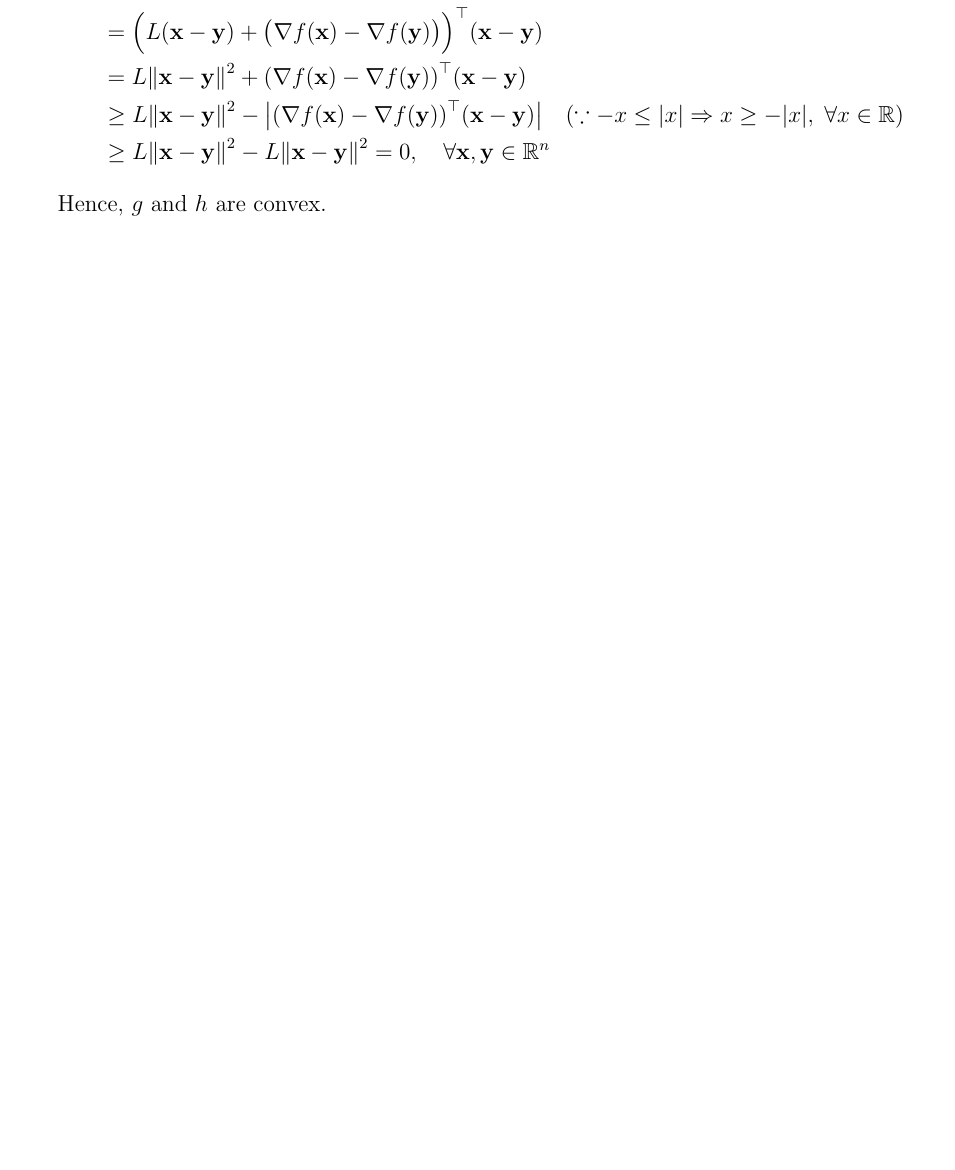
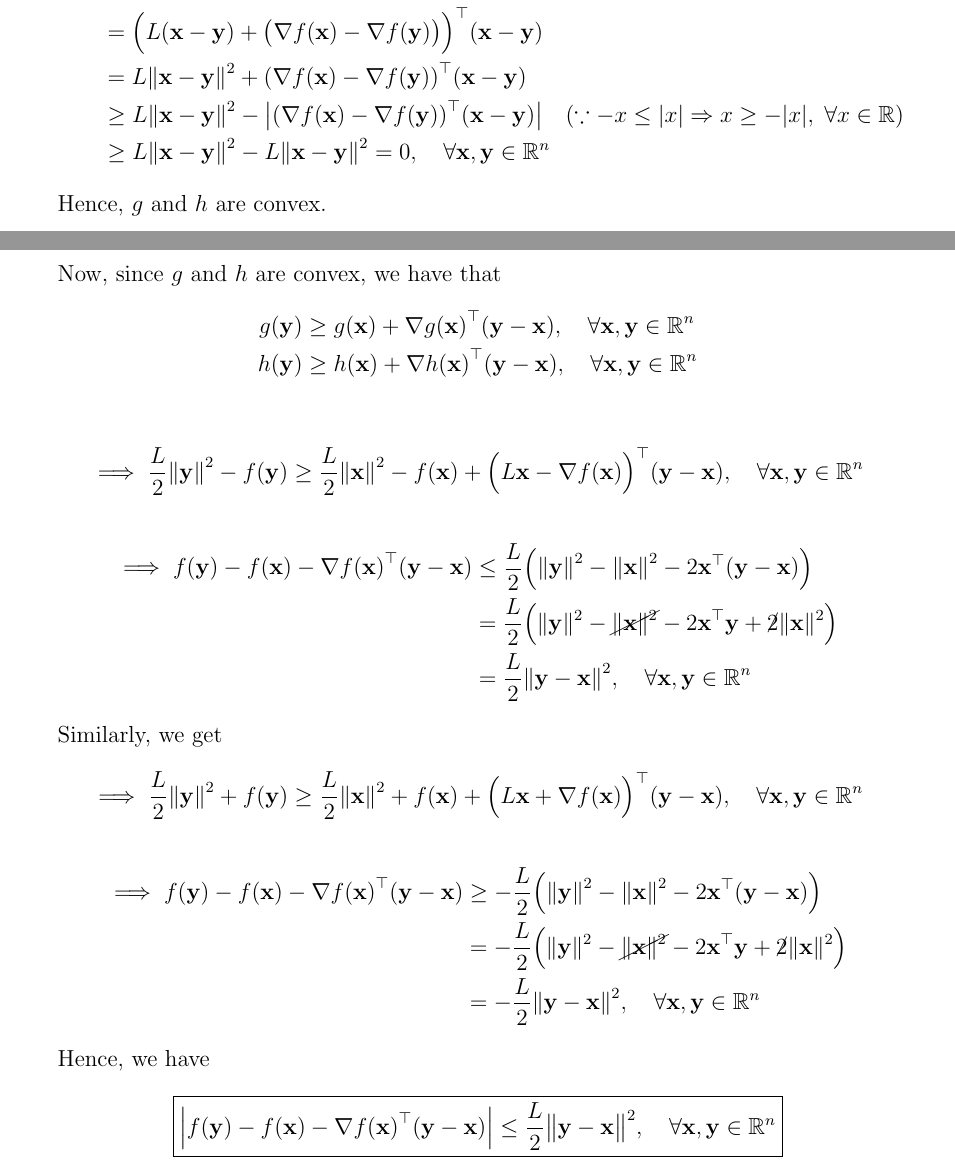
Before and after one commit to AshrithSagar/E0230-CMO-2025, a LaTeX document (Tutorials/Tutorial-1/TeX/main.tex, which reads Tutorials/Tutorial-1/TeX/sections/q4.tex): part of page 5 of 16 before the commit and two parts of pages 5 and 6 of 17 after it, the two joined at a grey line, cut so that both start at the same text, the shorter picture padded with empty space. Compiled offline with pdfLaTeX.

Commit message:
📝 T1:4

```diff
--- a/Tutorials/Tutorial-1/TeX/sections/q4.tex
+++ b/Tutorials/Tutorial-1/TeX/sections/q4.tex
@@ -87,3 +87,69 @@ Similarly, we get
 \end{align*}
 
 Hence, \( g \) and \( h \) are convex.
+
+Now, since \( g \) and \( h \) are convex, we have that
+\begin{align*}
+    g(\mathbf{y})
+    & \geq
+    g(\mathbf{x})
+    + {\nabla g(\mathbf{x})}^{\top} (\mathbf{y} - \mathbf{x})
+    , \quad \forall \mathbf{x}, \mathbf{y} \in \mathbb{R}^{n}
+    \\
+    h(\mathbf{y})
+    & \geq
+    h(\mathbf{x})
+    + {\nabla h(\mathbf{x})}^{\top} (\mathbf{y} - \mathbf{x})
+    , \quad \forall \mathbf{x}, \mathbf{y} \in \mathbb{R}^{n}
+\end{align*}
+
+\begin{equation*}
+    \implies
+    \frac{L}{2} {\Vert \mathbf{y} \Vert}^{2} - f(\mathbf{y})
+    \geq
+    \frac{L}{2} {\Vert \mathbf{x} \Vert}^{2} - f(\mathbf{x})
+    + {\Big( L \mathbf{x} - \nabla f(\mathbf{x}) \Big)}^{\top} (\mathbf{y} - \mathbf{x})
+    , \quad \forall \mathbf{x}, \mathbf{y} \in \mathbb{R}^{n}
+\end{equation*}
+\begin{align*}
+    \implies
+    f(\mathbf{y}) - f(\mathbf{x}) - {\nabla f(\mathbf{x})}^{\top} (\mathbf{y} - \mathbf{x})
+    & \leq
+    \frac{L}{2} {\Big( {\Vert \mathbf{y} \Vert}^{2} - {\Vert \mathbf{x} \Vert}^{2} - 2 \mathbf{x}^{\top} (\mathbf{y} - \mathbf{x}) \Big)}
+    \\ & =
+    \frac{L}{2} \Big( \Vert \mathbf{y} \Vert^{2} - \cancel{ \Vert \mathbf{x} \Vert^{2} } - 2 \mathbf{x}^{\top} \mathbf{y} + \cancel{2} \Vert \mathbf{x} \Vert^{2} \Big)
+    \\ & =
+    \frac{L}{2} {\Vert \mathbf{y} - \mathbf{x} \Vert}^{2}
+    , \quad \forall \mathbf{x}, \mathbf{y} \in \mathbb{R}^{n}
+\end{align*}
+
+Similarly, we get
+\begin{equation*}
+    \implies
+    \frac{L}{2} {\Vert \mathbf{y} \Vert}^{2} + f(\mathbf{y})
+    \geq
+    \frac{L}{2} {\Vert \mathbf{x} \Vert}^{2} + f(\mathbf{x})
+    + {\Big( L \mathbf{x} + \nabla f(\mathbf{x}) \Big)}^{\top} (\mathbf{y} - \mathbf{x})
+    , \quad \forall \mathbf{x}, \mathbf{y} \in \mathbb{R}^{n}
+\end{equation*}
+\begin{align*}
+    \implies
+    f(\mathbf{y}) - f(\mathbf{x}) - {\nabla f(\mathbf{x})}^{\top} (\mathbf{y} - \mathbf{x})
+    & \geq
+    -\frac{L}{2} {\Big( {\Vert \mathbf{y} \Vert}^{2} - {\Vert \mathbf{x} \Vert}^{2} - 2 \mathbf{x}^{\top} (\mathbf{y} - \mathbf{x}) \Big)}
+    \\ & =
+    -\frac{L}{2} \Big( \Vert \mathbf{y} \Vert^{2} - \cancel{ \Vert \mathbf{x} \Vert^{2} } - 2 \mathbf{x}^{\top} \mathbf{y} + \cancel{2} \Vert \mathbf{x} \Vert^{2} \Big)
+    \\ & =
+    -\frac{L}{2} {\Vert \mathbf{y} - \mathbf{x} \Vert}^{2}
+    , \quad \forall \mathbf{x}, \mathbf{y} \in \mathbb{R}^{n}
+\end{align*}
+
+Hence, we have
+\begin{equation*}
+    \boxed{
+        \Big\vert f(\mathbf{y}) - f(\mathbf{x}) - {\nabla f(\mathbf{x})}^{\top} (\mathbf{y} - \mathbf{x}) \Big\vert
+        \leq
+        \frac{L}{2} {\big\Vert \mathbf{y} - \mathbf{x} \big\Vert}^{2}
+        , \quad \forall \mathbf{x}, \mathbf{y} \in \mathbb{R}^{n}
+    }
+\end{equation*}
```
